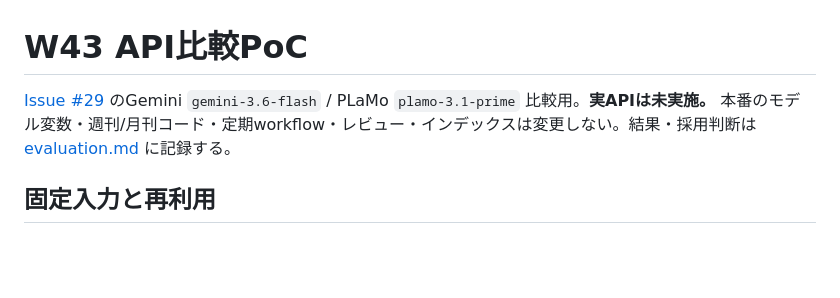
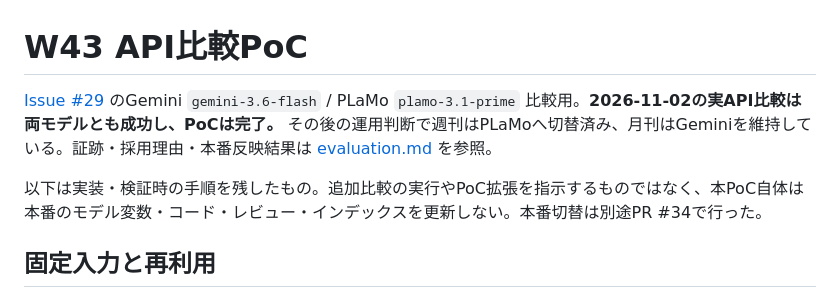
Before and after one commit to YanTKYS/news-watch, a Markdown page: experiments/w43-api-compare/README.md, the part around the change. Drawn GitHub-style; blank space fills up the shorter version.

```diff
--- a/experiments/w43-api-compare/README.md
+++ b/experiments/w43-api-compare/README.md
@@ -1,6 +1,8 @@
 # W43 API比較PoC
 
-[Issue #29](https://github.com/YanTKYS/news-watch/issues/29) のGemini `gemini-3.6-flash` / PLaMo `plamo-3.1-prime` 比較用。**実APIは未実施。** 本番のモデル変数・週刊/月刊コード・定期workflow・レビュー・インデックスは変更しない。結果・採用判断は [evaluation.md](evaluation.md) に記録する。
+[Issue #29](https://github.com/YanTKYS/news-watch/issues/29) のGemini `gemini-3.6-flash` / PLaMo `plamo-3.1-prime` 比較用。**2026-11-02の実API比較は両モデルとも成功し、PoCは完了。** その後の運用判断で週刊はPLaMoへ切替済み、月刊はGeminiを維持している。証跡・採用理由・本番反映結果は [evaluation.md](evaluation.md) を参照。
+
+以下は実装・検証時の手順を残したもの。追加比較の実行やPoC拡張を指示するものではなく、本PoC自体は本番のモデル変数・コード・レビュー・インデックスを更新しない。本番切替は別途PR #34で行った。
 
 ## 固定入力と再利用
 
```
Also changed, not shown: experiments/w43-api-compare/evaluation.md (+25 -36 lines).
